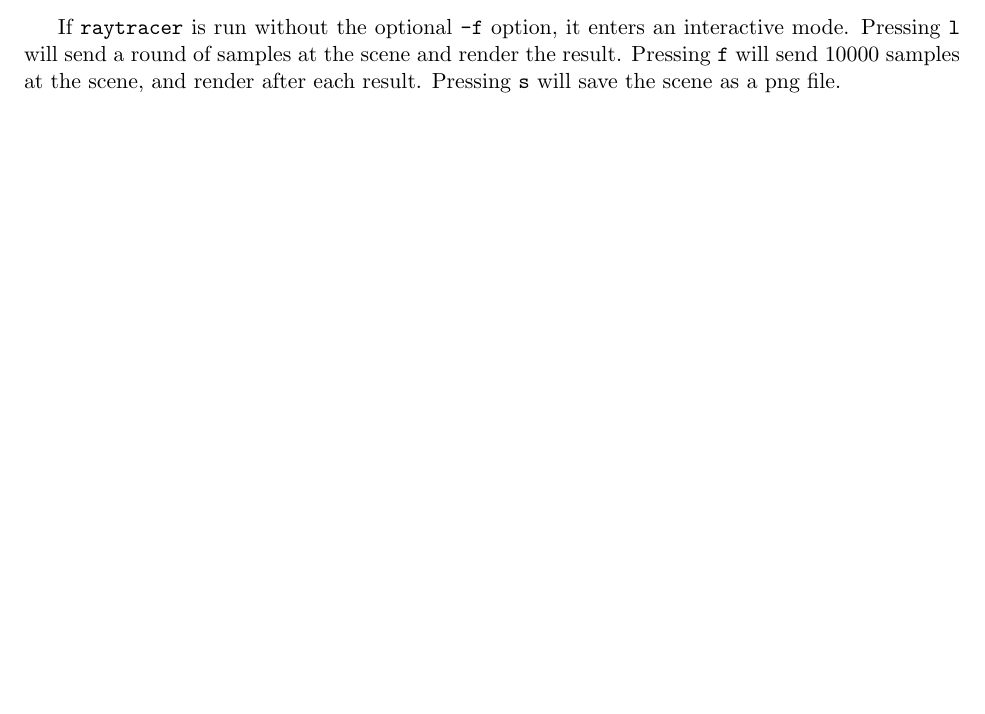
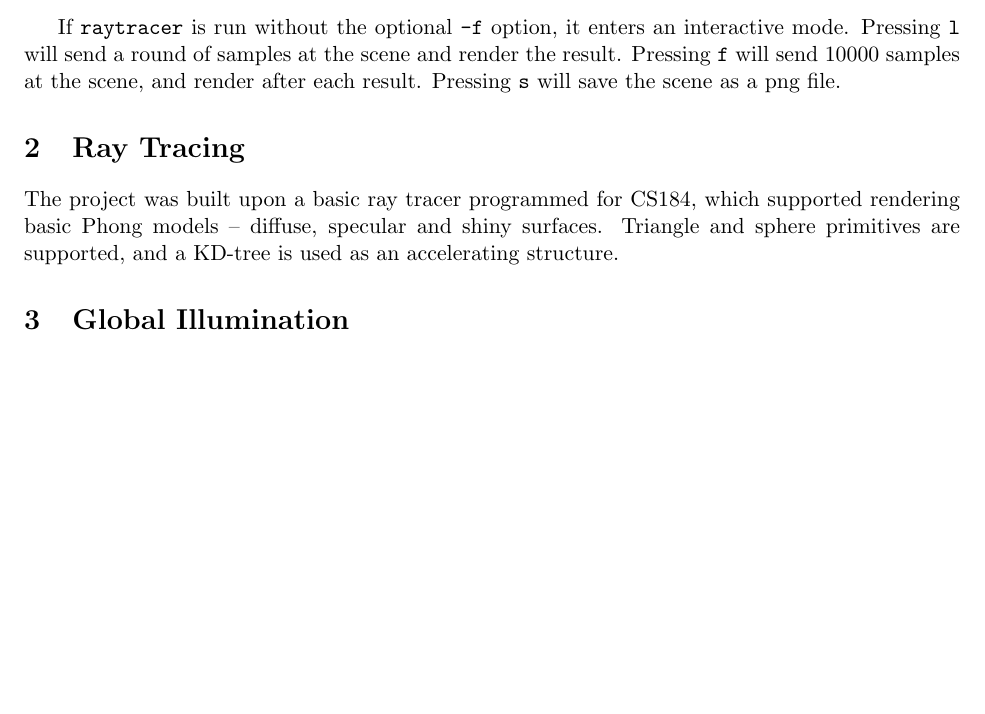
Before and after one commit to gtremper/PathTracing, a LaTeX problem sheet (latex/hw2.tex): part of the page, cut so that both start at the same text, the shorter picture padded with empty space. Compiled offline with pdfLaTeX.

Commit message:
add short section on previous ray tracer

```diff
--- a/latex/hw2.tex
+++ b/latex/hw2.tex
@@ -26,4 +26,11 @@ If \verb`raytracer` is run without the optional \verb`-f` option, it enters an i
 will send a round of samples at the scene and render the result. Pressing \verb`f` will send 10000 samples
 at the scene, and render after each result. Pressing \verb`s` will save the scene as a png file.
 
+\section{Ray Tracing}
+
+The project was built upon a basic ray tracer programmed for CS184, which supported rendering basic Phong models -- diffuse, specular and shiny surfaces. Triangle and sphere primitives are supported, and
+a KD-tree is used as an accelerating structure.
+
+\section{Global Illumination}
+
 \end{document}
```
